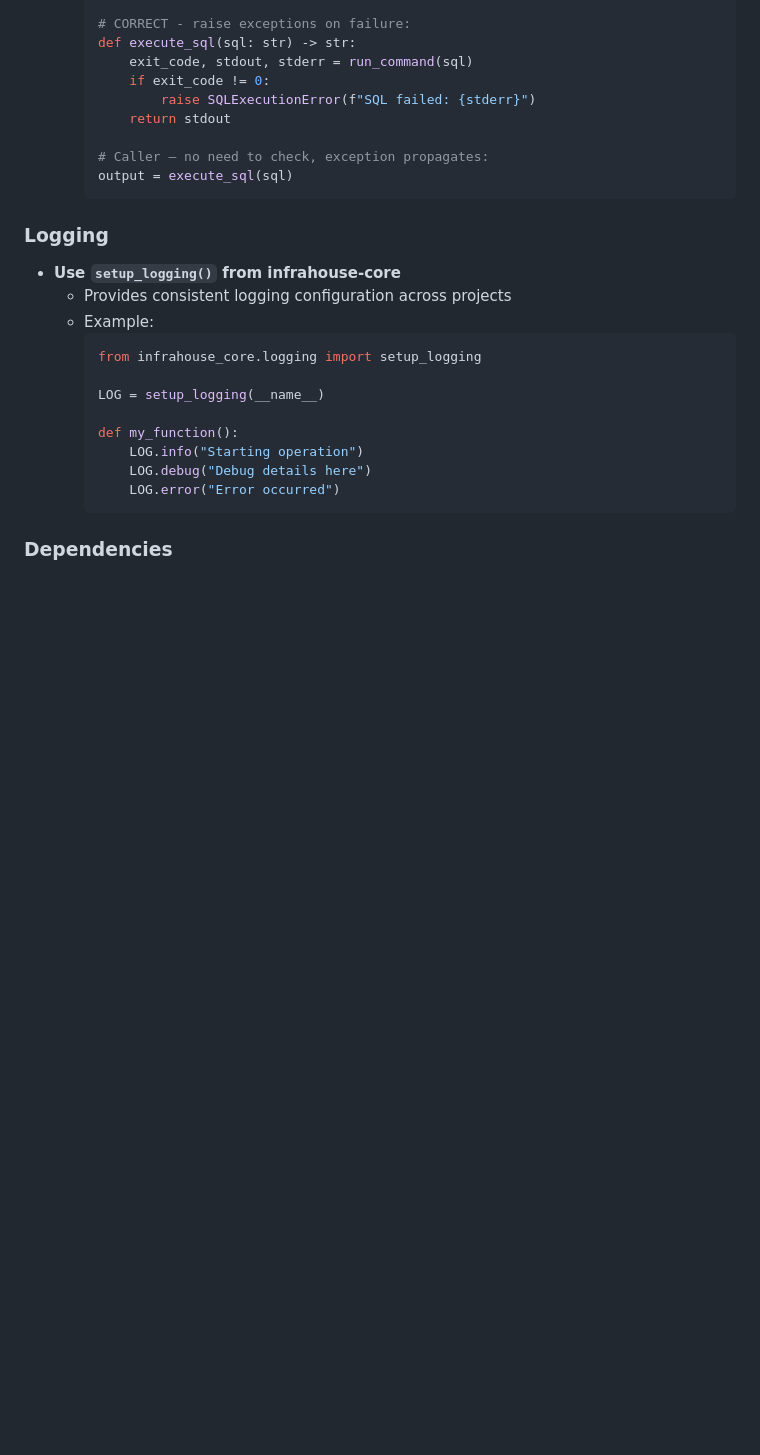
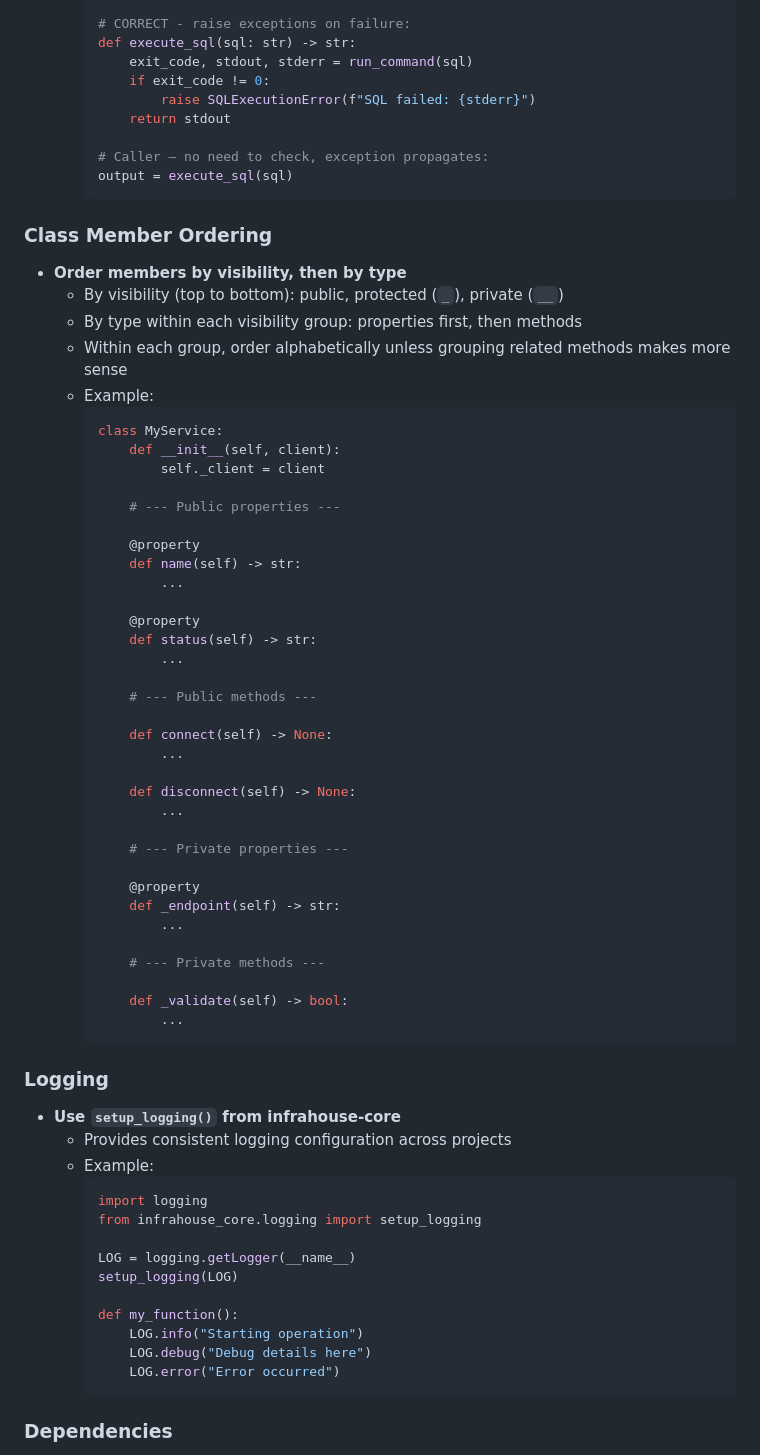
Before and after one commit to infrahouse/aws-control-493370826424, a Markdown page: .claude/CODING_STANDARD.md, the part around the change. Drawn GitHub-style; blank space fills up the shorter version.

````diff
--- a/.claude/CODING_STANDARD.md
+++ b/.claude/CODING_STANDARD.md
@@ -132,14 +132,57 @@ This document defines coding standards for InfraHouse projects.
     output = execute_sql(sql)
     ```
 
+### Class Member Ordering
+* **Order members by visibility, then by type**
+  - By visibility (top to bottom): public, protected (`_`), private (`__`)
+  - By type within each visibility group: properties first, then methods
+  - Within each group, order alphabetically unless grouping related methods makes more sense
+  - Example:
+    ```python
+    class MyService:
+        def __init__(self, client):
+            self._client = client
+
+        # --- Public properties ---
+
+        @property
+        def name(self) -> str:
+            ...
+
+        @property
+        def status(self) -> str:
+            ...
+
+        # --- Public methods ---
+
+        def connect(self) -> None:
+            ...
+
+        def disconnect(self) -> None:
+            ...
+
+        # --- Private properties ---
+
+        @property
+        def _endpoint(self) -> str:
+            ...
+
+        # --- Private methods ---
+
+        def _validate(self) -> bool:
+            ...
+    ```
+
 ### Logging
 * **Use `setup_logging()` from infrahouse-core**
   - Provides consistent logging configuration across projects
   - Example:
     ```python
+    import logging
     from infrahouse_core.logging import setup_logging
 
-    LOG = setup_logging(__name__)
+    LOG = logging.getLogger(__name__)
+    setup_logging(LOG)
 
     def my_function():
         LOG.info("Starting operation")
````
